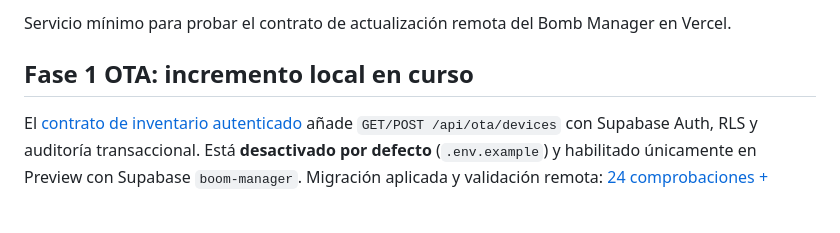
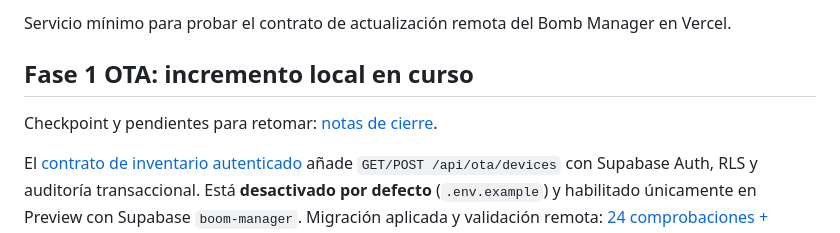
Before and after one commit to johnosorio/bomb-v2-ota-api, a Markdown page: README.md, the part around the change. Drawn GitHub-style; blank space fills up the shorter version.

```diff
--- a/README.md
+++ b/README.md
@@ -4,6 +4,8 @@ Servicio mínimo para probar el contrato de actualización remota del Bomb
 Manager en Vercel.
 
 ## Fase 1 OTA: incremento local en curso
+
+Checkpoint y pendientes para retomar: [notas de cierre](docs/OTA_PENDING_NOTES.md).
 
 El [contrato de inventario autenticado](docs/OTA_FOUNDATION.md) añade
 `GET/POST /api/ota/devices` con Supabase Auth, RLS y auditoría transaccional.
```
Also changed, not shown: docs/OTA_PENDING_NOTES.md (added, +38 -0 lines).
